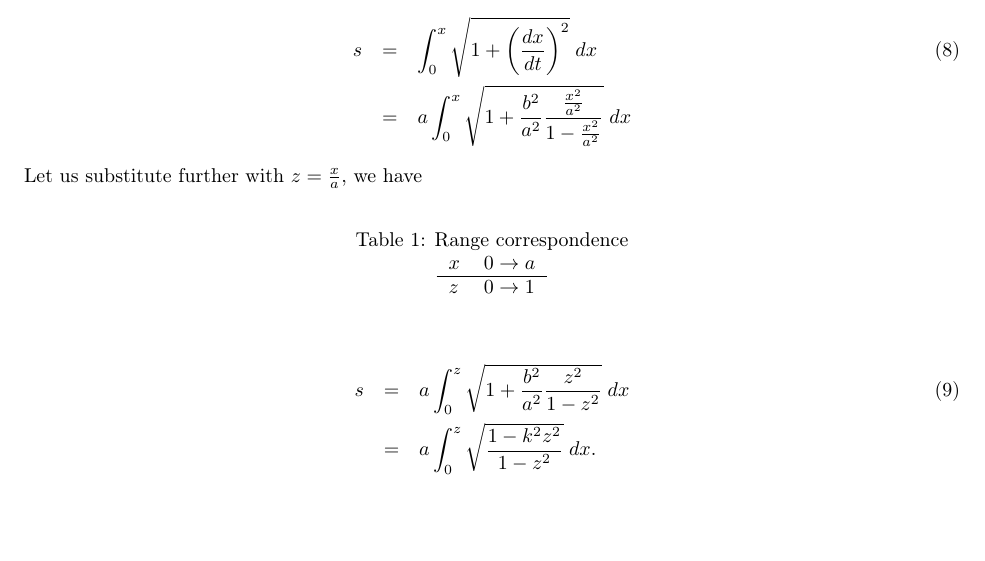
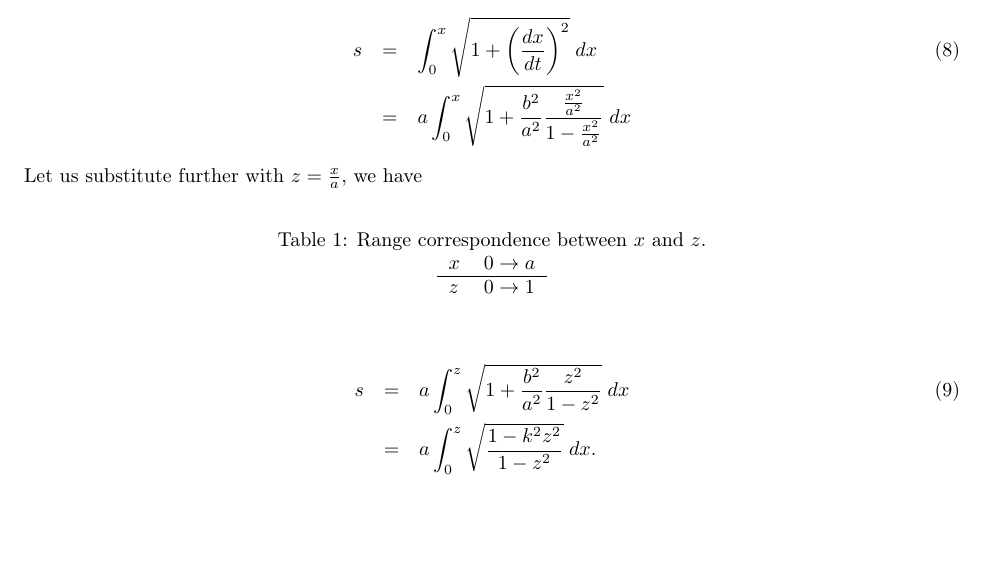
Before and after one commit to hissanova/math-notes, a LaTeX document (elliptic_theta_notes/elliptic_theta_note.tex): part of page 2 of 4, cut so that both start at the same text. The pictures show the PDF file elliptic_theta_notes/elliptic_theta_note.pdf that the author committed with the source.

Commit message:
image modified

```diff
--- a/elliptic_theta_notes/elliptic_theta_note.tex
+++ b/elliptic_theta_notes/elliptic_theta_note.tex
@@ -91,7 +91,7 @@ s &=& \int_{0}^{x} \sqrt{ 1  +  \left( \frac{d x}{d t} \right)^{2} } \; dx \\ \n
 \end{eqnarray}
 Let us substitute further with $z = \frac{x}{a}$, we have
 \begin{table}[htb]
-\caption{Range correspondence}
+\caption{Range correspondence between $x$ and $z$.}
 \centering
 \begin{tabular}{ll}
 $x$ & $0 \rightarrow a$\\
```
Also changed, not shown: elliptic_theta_notes/ellipse_generic.png, elliptic_theta_notes/elliptic_theta_note.pdf, elliptic_theta_notes/elliptic_theta_note.tex (4 more changed lines), 1 other file.
